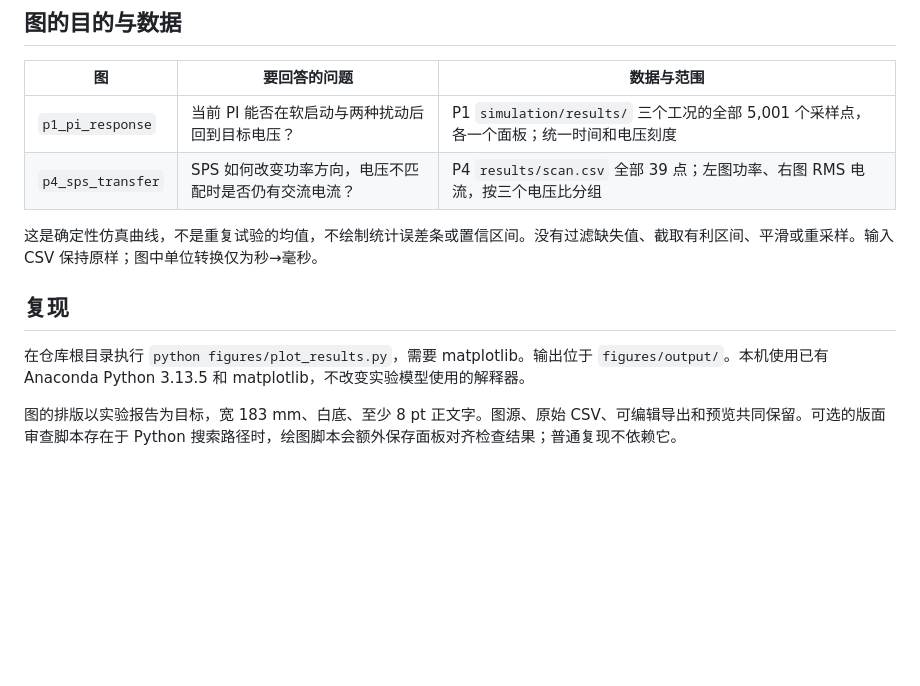
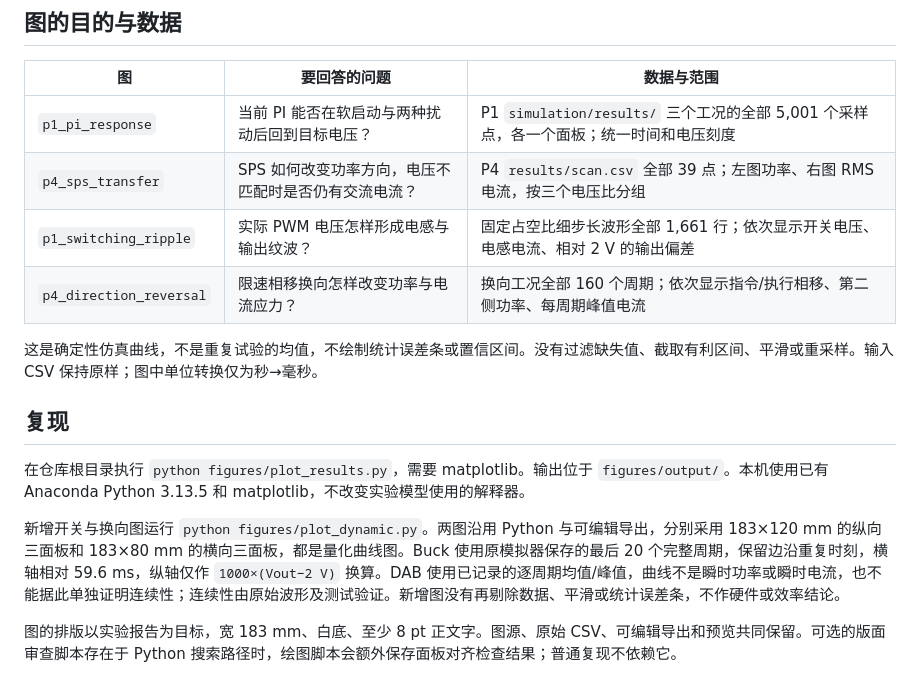
Before and after one commit to shuningzhang16/workhard, a Markdown page: figures/README.md, the part around one of its changes. GitHub-like rendering; blank space fills up the shorter version.

```diff
--- a/figures/README.md
+++ b/figures/README.md
@@ -8,12 +8,16 @@
 | --- | --- | --- |
 | `p1_pi_response` | 当前 PI 能否在软启动与两种扰动后回到目标电压？ | P1 `simulation/results/` 三个工况的全部 5,001 个采样点，各一个面板；统一时间和电压刻度 |
 | `p4_sps_transfer` | SPS 如何改变功率方向，电压不匹配时是否仍有交流电流？ | P4 `results/scan.csv` 全部 39 点；左图功率、右图 RMS 电流，按三个电压比分组 |
+| `p1_switching_ripple` | 实际 PWM 电压怎样形成电感与输出纹波？ | 固定占空比细步长波形全部 1,661 行；依次显示开关电压、电感电流、相对 2 V 的输出偏差 |
+| `p4_direction_reversal` | 限速相移换向怎样改变功率与电流应力？ | 换向工况全部 160 个周期；依次显示指令/执行相移、第二侧功率、每周期峰值电流 |
 
 这是确定性仿真曲线，不是重复试验的均值，不绘制统计误差条或置信区间。没有过滤缺失值、截取有利区间、平滑或重采样。输入 CSV 保持原样；图中单位转换仅为秒→毫秒。
 
 ## 复现
 
 在仓库根目录执行 `python figures/plot_results.py`，需要 matplotlib。输出位于 `figures/output/`。本机使用已有 Anaconda Python 3.13.5 和 matplotlib，不改变实验模型使用的解释器。
+
+新增开关与换向图运行 `python figures/plot_dynamic.py`。两图沿用 Python 与可编辑导出，分别采用 183×120 mm 的纵向三面板和 183×80 mm 的横向三面板，都是量化曲线图。Buck 使用原模拟器保存的最后 20 个完整周期，保留边沿重复时刻，横轴相对 59.6 ms，纵轴仅作 `1000×(Vout−2 V)` 换算。DAB 使用已记录的逐周期均值/峰值，曲线不是瞬时功率或瞬时电流，也不能据此单独证明连续性；连续性由原始波形及测试验证。新增图没有再剔除数据、平滑或统计误差条，不作硬件或效率结论。
 
 图的排版以实验报告为目标，宽 183 mm、白底、至少 8 pt 正文字。图源、原始 CSV、可编辑导出和预览共同保留。可选的版面审查脚本存在于 Python 搜索路径时，绘图脚本会额外保存面板对齐检查结果；普通复现不依赖它。
 
```
Also changed, not shown: other parts of figures/README.md (+4 -0 lines), figures/QA.md (+10 -0 lines), figures/output/p1_switching_ripple.png (added), figures/output/p4_direction_reversal.png (added), 14 other files.
